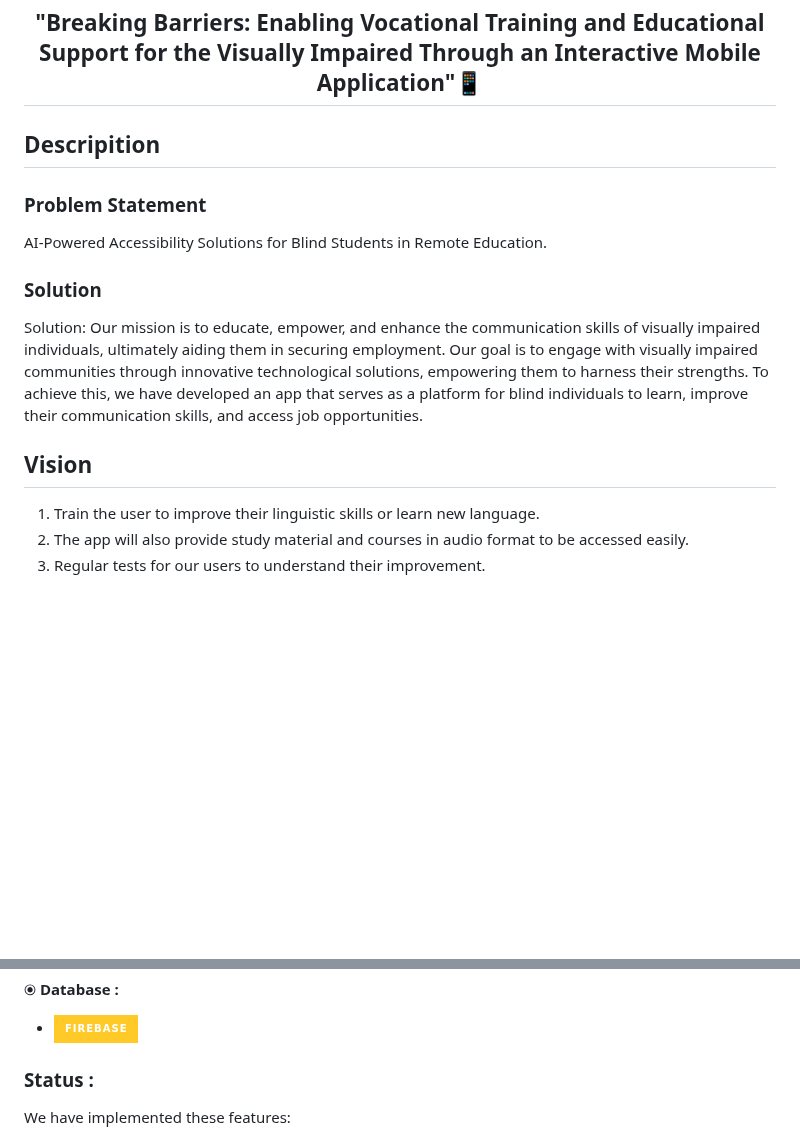
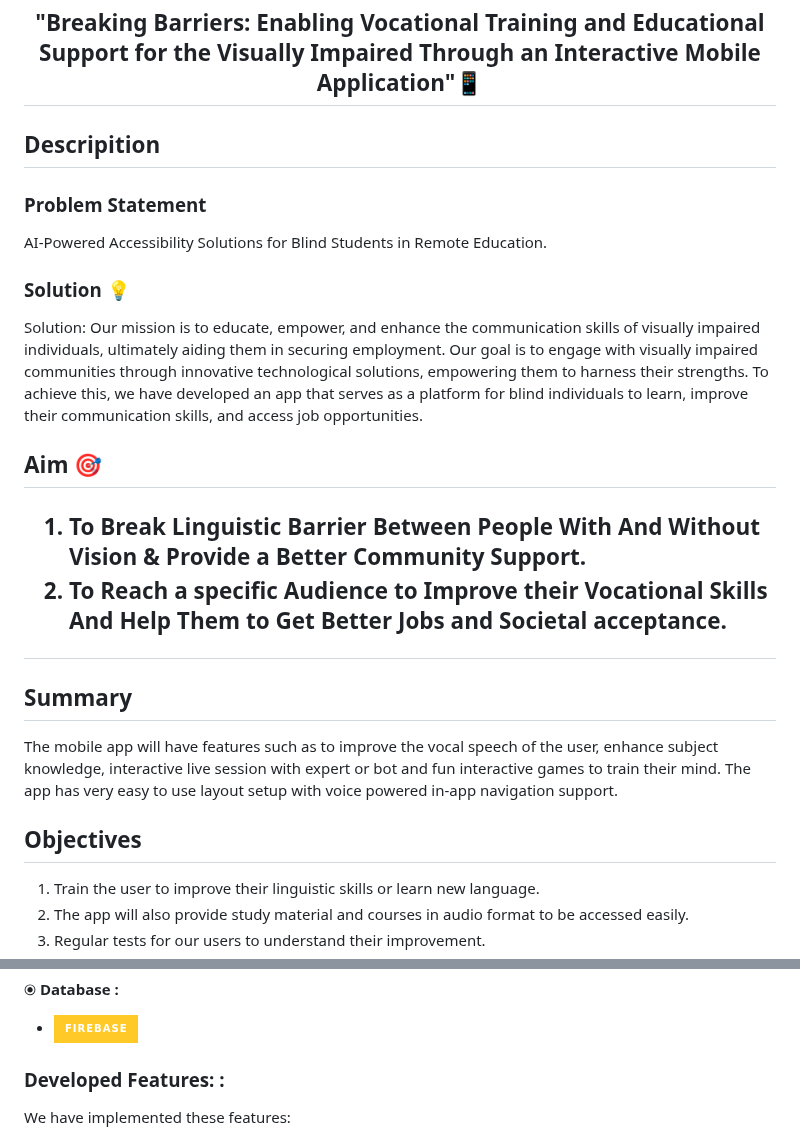
Before and after one commit to Vaishnavi2445/HACKHIVE, a Markdown page: README.md, 2 parts joined by grey strips. Drawn GitHub-style; badges without logos; blank space fills up the shorter version.

```diff
--- a/README.md
+++ b/README.md
@@ -3,11 +3,18 @@
 <h2 align="center">"Breaking Barriers: Enabling Vocational Training and Educational Support for the Visually Impaired Through an Interactive Mobile Application"📱</h2>
 
 <h2>  Descripition</h2>
-<h3> Problem Statement</h3>
+<h3> Problem Statement  </h3>
 AI-Powered Accessibility Solutions for Blind Students in Remote Education.
-<h3>Solution</h3>
+<h3>Solution 💡</h3>
 Solution: Our mission is to educate, empower, and enhance the communication skills of visually impaired individuals, ultimately aiding them in securing employment. Our goal is to engage with visually impaired communities through innovative technological solutions, empowering them to harness their strengths. To achieve this, we have developed an app that serves as a platform for blind individuals to learn, improve their communication skills, and access job opportunities.
-<h2>Vision</h2>
+<h2>Aim 🎯<h2>
+
+1. To Break Linguistic Barrier Between People With And Without Vision & Provide a Better Community Support.
+2. To Reach a specific Audience to Improve their Vocational Skills  And Help Them to Get Better Jobs and Societal acceptance.
+  <h2>Summary</h2>
+The mobile app will have features such as to improve the vocal speech of the user, enhance subject knowledge, interactive live session with expert or bot and fun interactive games to train their mind. The app has very easy to use layout setup with voice powered in-app navigation support.
+
+<h2>Objectives </h2>
 
 1. Train the user to improve their linguistic skills or learn new language.
 2. The app will also provide study material and courses in audio format to be accessed easily.
@@ -34,7 +41,7 @@ Solution: Our mission is to educate, empower, and enhance the communication skil
 ⦿ <b>Database :</b>
 * [![Firebase](https://img.shields.io/badge/firebase-ffca28?style=for-the-badge&logo=firebase&logoColor=black)](https://firebase.google.com/)
 
-### Status :
+### Developed Features: :
 We have implemented these features:
   1. User Login through Firebase
   2. Pronunciation Guide available with support in English language.
```
